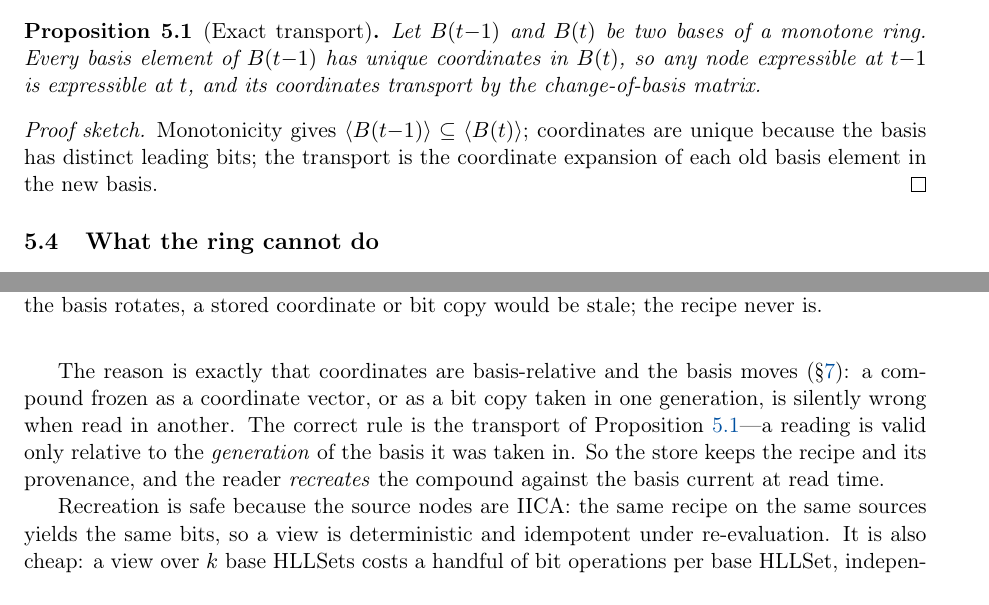
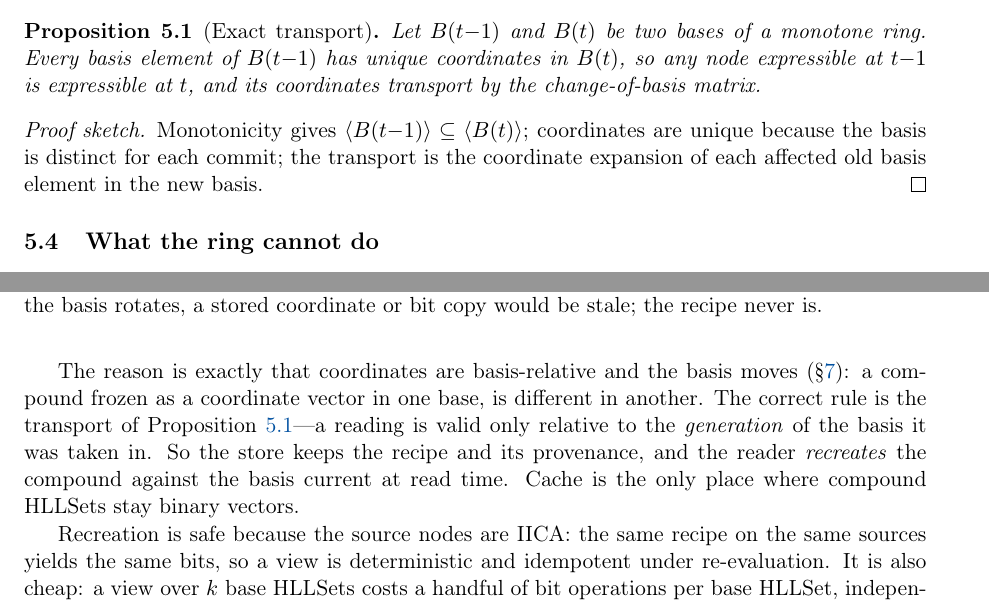
Before and after one commit to alexmy21/ewm-state-machine, a LaTeX paper (REFS/EWM/tecs_state_machine_trajectory.tex): two parts of pages 7 and 8 of 16, joined at a grey line, cut so that both start at the same text. Compiled offline with pdfLaTeX.

Commit message:
tecs paper edit

```diff
--- a/REFS/EWM/tecs_state_machine_trajectory.tex
+++ b/REFS/EWM/tecs_state_machine_trajectory.tex
@@ -559,8 +559,8 @@ change-of-basis matrix.
 \end{proposition}
 \begin{proof}[Proof sketch]
 Monotonicity gives $\spanof{B(t{-}1)}\subseteq\spanof{B(t)}$; coordinates are
-unique because the basis has distinct leading bits; the transport is the
-coordinate expansion of each old basis element in the new basis.
+unique because the basis is distinct for each commit; the transport is the
+coordinate expansion of each affected old basis element in the new basis.
 \end{proof}
 
 \subsection{What the ring cannot do}
@@ -608,12 +608,11 @@ ordered list of SHA-1 content identifiers of the HLLSets it is built from. A
 view is not stored as a copy of its bits.
 
 The reason is exactly that coordinates are basis-relative and the basis moves
-(\S\ref{sec:rotating}): a compound frozen as a coordinate vector, or as a bit
-copy taken in one generation, is silently wrong when read in another. The
+(\S\ref{sec:rotating}): a compound frozen as a coordinate vector in one base, is different in another. The
 correct rule is the transport of Proposition~\ref{prop:transport}---a reading is
 valid only relative to the \emph{generation} of the basis it was taken in. So
 the store keeps the recipe and its provenance, and the reader \emph{recreates}
-the compound against the basis current at read time.
+the compound against the basis current at read time. Cache is the only place where compound HLLSets stay binary vectors.
 
 Recreation is safe because the source nodes are IICA: the same recipe on the
 same sources yields the same bits, so a view is deterministic and idempotent
```
Also changed, not shown: REFS/EWM/tecs_state_machine_trajectory.pdf.
